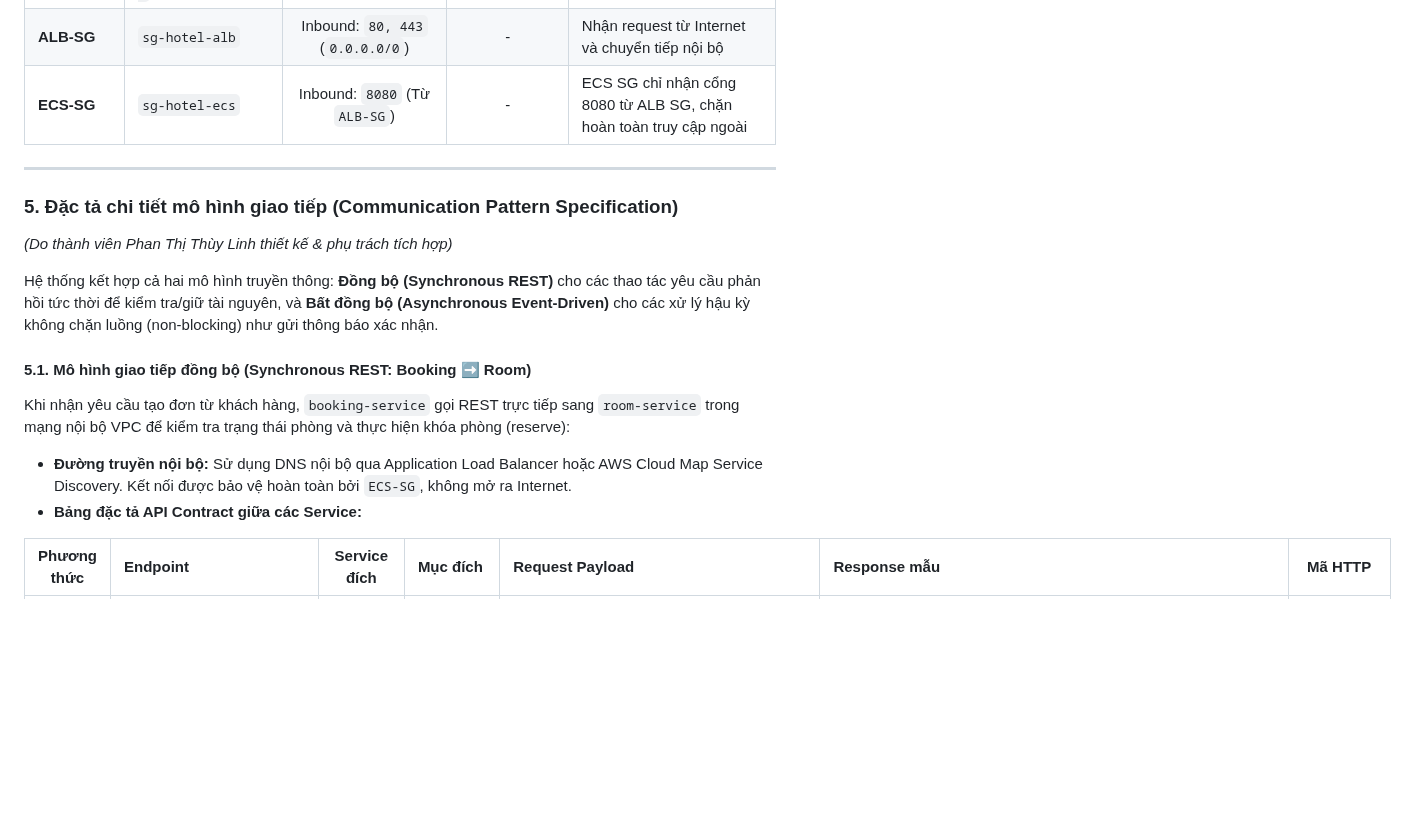
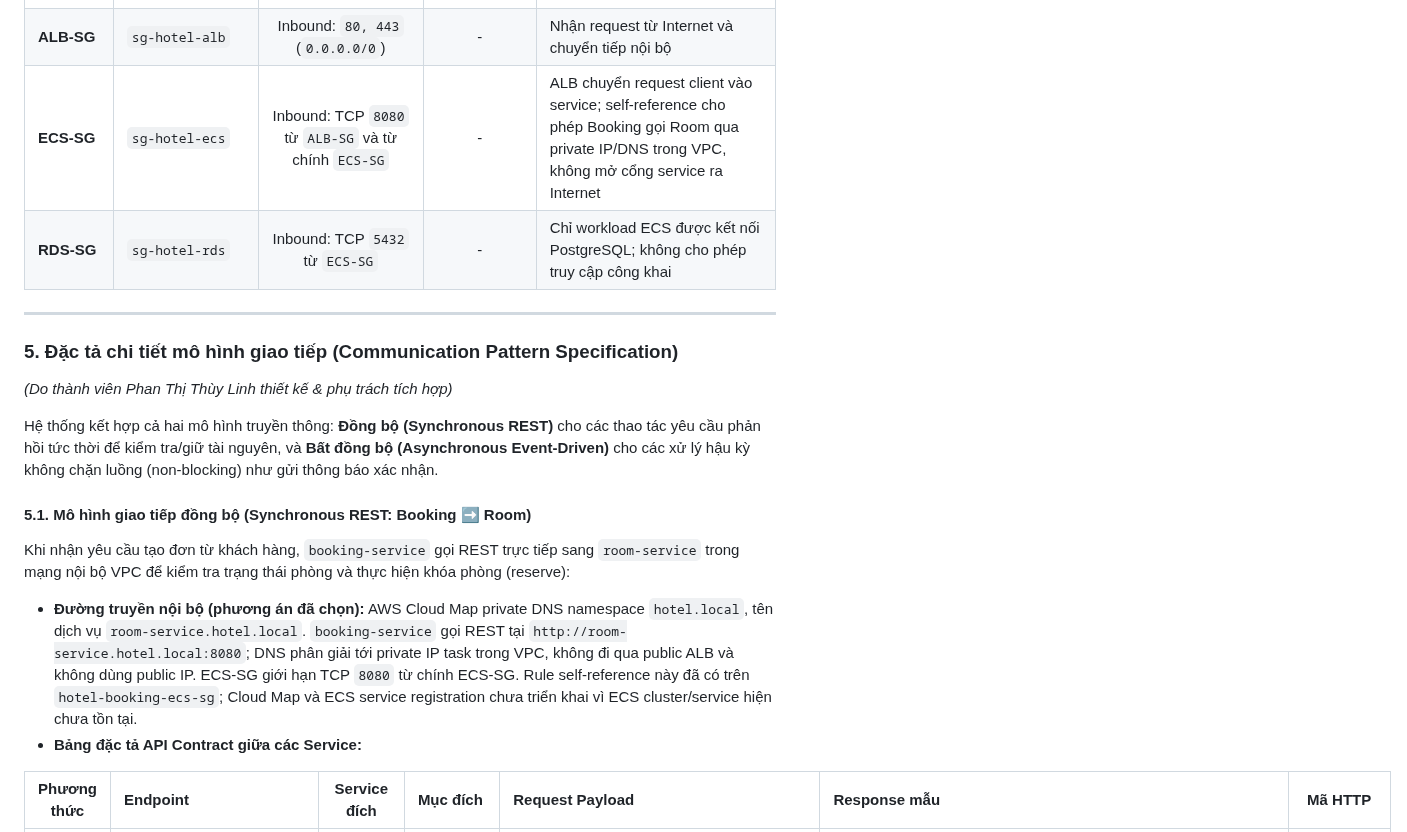
Before and after one commit to ptthuylinh/hotel-booking-microservices, a Markdown page: docs/week-1/tasks.md, the part around one of its changes. GitHub-like rendering; blank space fills up the shorter version.

```diff
--- a/docs/week-1/tasks.md
+++ b/docs/week-1/tasks.md
@@ -225,7 +218,8 @@ sequenceDiagram
 | **Private Subnet 1** | `subnet-private-1` | `10.0.11.0/24` | `us-east-1a` | Chứa ECS Fargate Tasks & Data layer (Nội bộ) |
 | **Private Subnet 2** | `subnet-private-2` | `10.0.12.0/24` | `us-east-1b` | Chứa ECS Fargate Tasks & Data layer (Nội bộ) |
 | **ALB-SG** | `sg-hotel-alb` | Inbound: `80, 443` (`0.0.0.0/0`) | - | Nhận request từ Internet và chuyển tiếp nội bộ |
-| **ECS-SG** | `sg-hotel-ecs` | Inbound: `8080` (Từ `ALB-SG`) | - | ECS SG chỉ nhận cổng 8080 từ ALB SG, chặn hoàn toàn truy cập ngoài |
+| **ECS-SG** | `sg-hotel-ecs` | Inbound: TCP `8080` từ `ALB-SG` và từ chính `ECS-SG` | - | ALB chuyển request client vào service; self-reference cho phép Booking gọi Room qua private IP/DNS trong VPC, không mở cổng service ra Internet |
+| **RDS-SG** | `sg-hotel-rds` | Inbound: TCP `5432` từ `ECS-SG` | - | Chỉ workload ECS được kết nối PostgreSQL; không cho phép truy cập công khai |
 
 ---
 
@@ -237,7 +231,7 @@ Hệ thống kết hợp cả hai mô hình truyền thông: **Đồng bộ (Syn
 #### 5.1. Mô hình giao tiếp đồng bộ (Synchronous REST: Booking ➡️ Room)
 Khi nhận yêu cầu tạo đơn từ khách hàng, `booking-service` gọi REST trực tiếp sang `room-service` trong mạng nội bộ VPC để kiểm tra trạng thái phòng và thực hiện khóa phòng (reserve):
 
-- **Đường truyền nội bộ:** Sử dụng DNS nội bộ qua Application Load Balancer hoặc AWS Cloud Map Service Discovery. Kết nối được bảo vệ hoàn toàn bởi `ECS-SG`, không mở ra Internet.
+- **Đường truyền nội bộ (phương án đã chọn):** AWS Cloud Map private DNS namespace `hotel.local`, tên dịch vụ `room-service.hotel.local`. `booking-service` gọi REST tại `http://room-service.hotel.local:8080`; DNS phân giải tới private IP task trong VPC, không đi qua public ALB và không dùng public IP. ECS-SG giới hạn TCP `8080` từ chính ECS-SG. Rule self-reference này đã có trên `hotel-booking-ecs-sg`; Cloud Map và ECS service registration chưa triển khai vì ECS cluster/service hiện chưa tồn tại.
 - **Bảng đặc tả API Contract giữa các Service:**
 
 | Phương thức | Endpoint | Service đích | Mục đích | Request Payload | Response mẫu | Mã HTTP |
```
Also changed, not shown: other parts of docs/week-1/tasks.md (+53 -58 lines), docs/week-2/tasks.md (+3 -3 lines), README.md (line endings or trailing spaces), docs/week-1/images/01-aws-cloud-architecture.png, docs/week-1/images/02-service-communication-flow.png, 5 other files.
